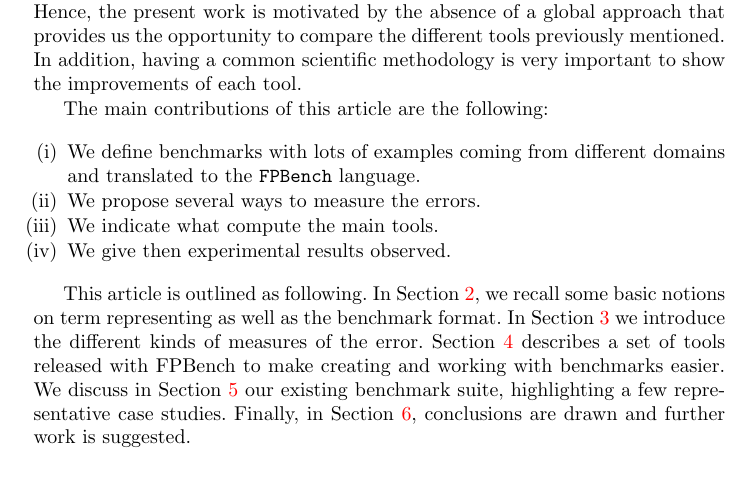
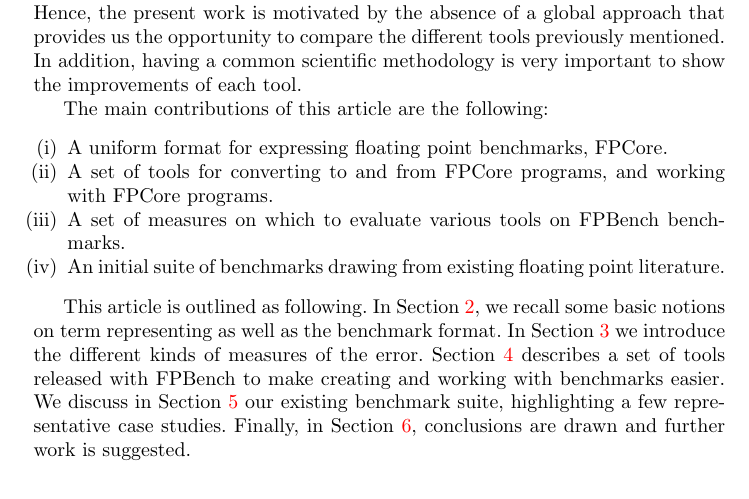
Before and after one commit to FPBench/FPBench, a LaTeX thesis (papers/nsv16/main.tex, which reads papers/nsv16/intro.tex): part of page 2 of 14, cut so that both start at the same text. Compiled offline with pdfLaTeX.

Commit message:
Re-scramble contributions

```diff
--- a/papers/nsv16/intro.tex
+++ b/papers/nsv16/intro.tex
@@ -52,11 +52,13 @@ very important to show the improvements of each tool.
 
 The main contributions of this article are the following:
 \begin{enumerate}[label=(\roman*)]
-\item We define benchmarks with lots of examples coming from different
-  domains and translated to the \texttt{FPBench} language.
-\item We propose several ways to measure the errors.
-\item We indicate what compute the main tools.
-\item We give then experimental results observed.
+\item A uniform format for expressing floating point benchmarks, \core.
+\item A set of tools for converting to and from \core programs, and
+  working with \core programs.
+\item A set of measures on which to evaluate various tools on \name
+  benchmarks.
+\item An initial suite of benchmarks drawing from existing floating
+  point literature.
 \end{enumerate}
 
 
```
